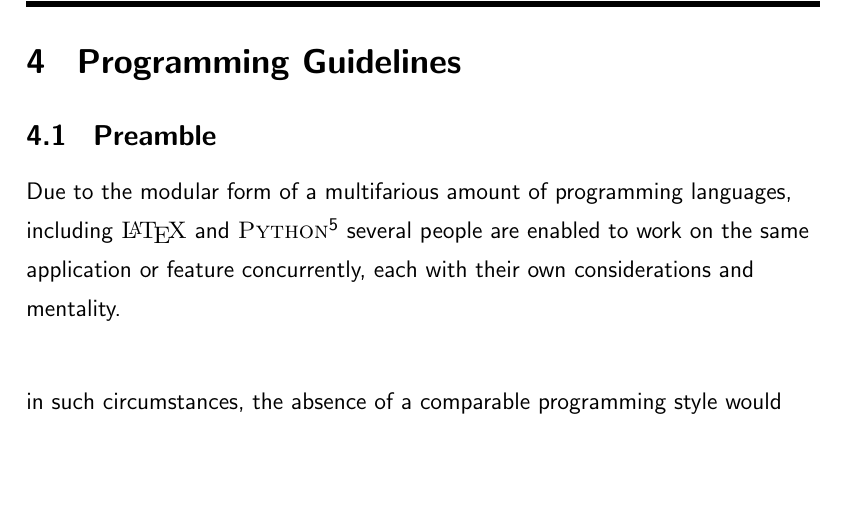
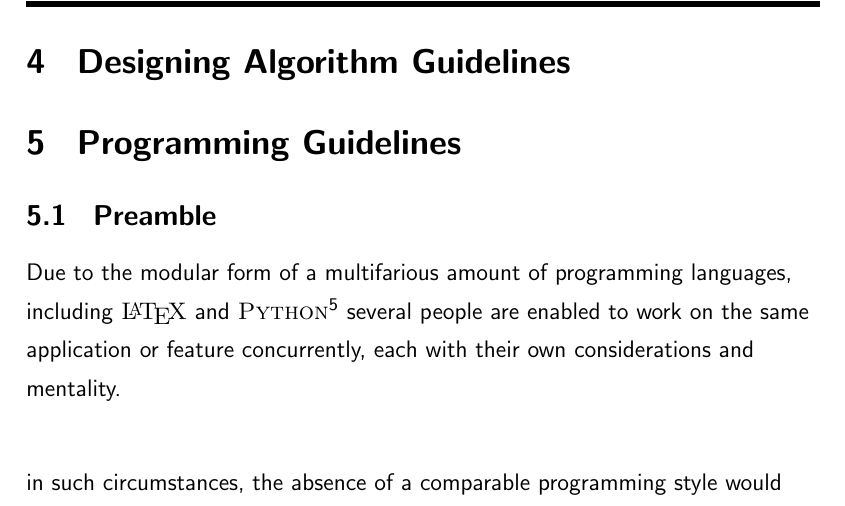
Before and after one commit to NexusWide/StyleGuide, a LaTeX document (rule_sets/main.tex): part of page 19 of 36, cut at the place of the change, the shorter picture padded with empty space. Compiled offline with pdfLaTeX.

Commit message:
feat(docs): add main section
...

algorithm_design_latex: 3

```diff
--- a/rule_sets/main.tex
+++ b/rule_sets/main.tex
@@ -364,6 +364,9 @@
         \end{figure}
 
 
+     \section{\header{Designing Algorithm Guidelines}}
+
+
     \section{\header{Programming Guidelines}}
     \subsection{\header{Preamble}}
 
```
Also changed, not shown: rule_sets/main.pdf.
